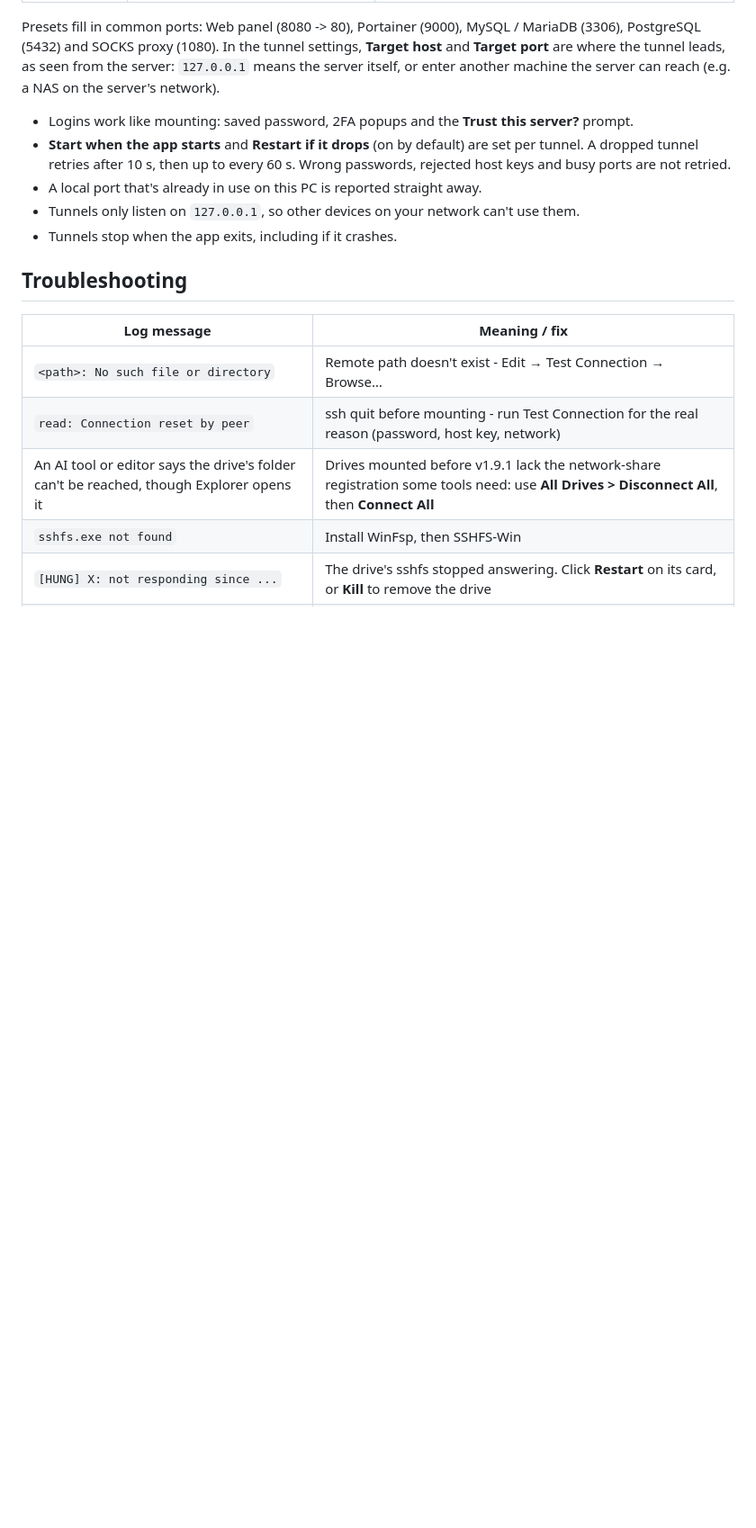
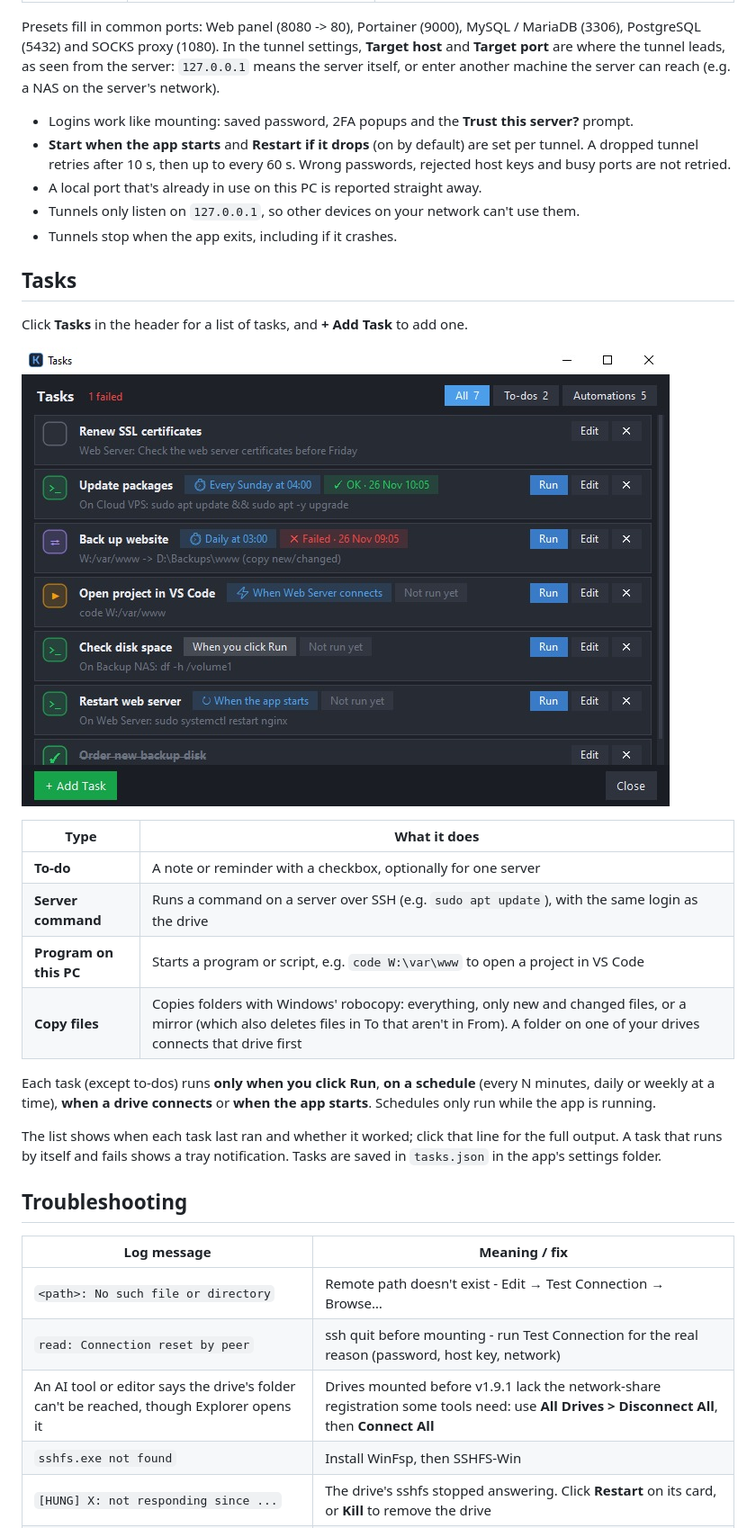
Before and after one commit to DinamoXP/Kamen-SSHFS-Manager, a Markdown page: README.md, the part around one of its changes. Shown at 90% size. GitHub-like rendering; pictures changed too: images/tasks_list.jpg (added); blank space fills up the shorter version.

```diff
--- a/README.md
+++ b/README.md
@@ -366,6 +380,27 @@ another machine the server can reach (e.g. a NAS on the server's network).
 - Tunnels only listen on `127.0.0.1`, so other devices on your network can't
   use them.
 - Tunnels stop when the app exits, including if it crashes.
+
+## Tasks
+
+Click **Tasks** in the header for a list of tasks, and **+ Add Task** to add one.
+
+![Tasks window with a to-do, server commands, a folder copy and a program](images/tasks_list.jpg?v=23b2ef78)
+
+| Type | What it does |
+|---|---|
+| **To-do** | A note or reminder with a checkbox, optionally for one server |
+| **Server command** | Runs a command on a server over SSH (e.g. `sudo apt update`), with the same login as the drive |
+| **Program on this PC** | Starts a program or script, e.g. `code W:\var\www` to open a project in VS Code |
+| **Copy files** | Copies folders with Windows' robocopy: everything, only new and changed files, or a mirror (which also deletes files in To that aren't in From). A folder on one of your drives connects that drive first |
+
+Each task (except to-dos) runs **only when you click Run**, **on a schedule**
+(every N minutes, daily or weekly at a time), **when a drive connects** or
+**when the app starts**. Schedules only run while the app is running.
+
+The list shows when each task last ran and whether it worked; click that line
+for the full output. A task that runs by itself and fails shows a tray
+notification. Tasks are saved in `tasks.json` in the app's settings folder.
 
 ## Troubleshooting
 
```
Also changed, not shown: other parts of README.md (+32 -17 lines), images/main.jpg, images/tunnels.jpg, 9 other files.
